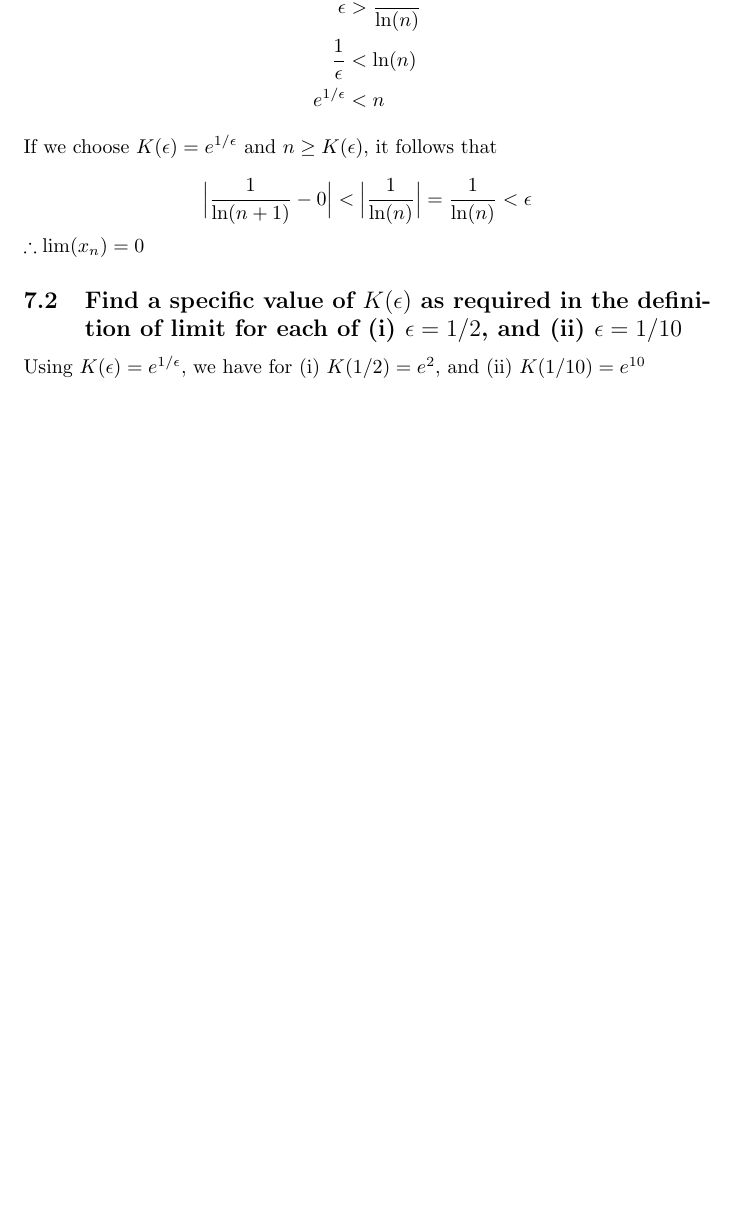
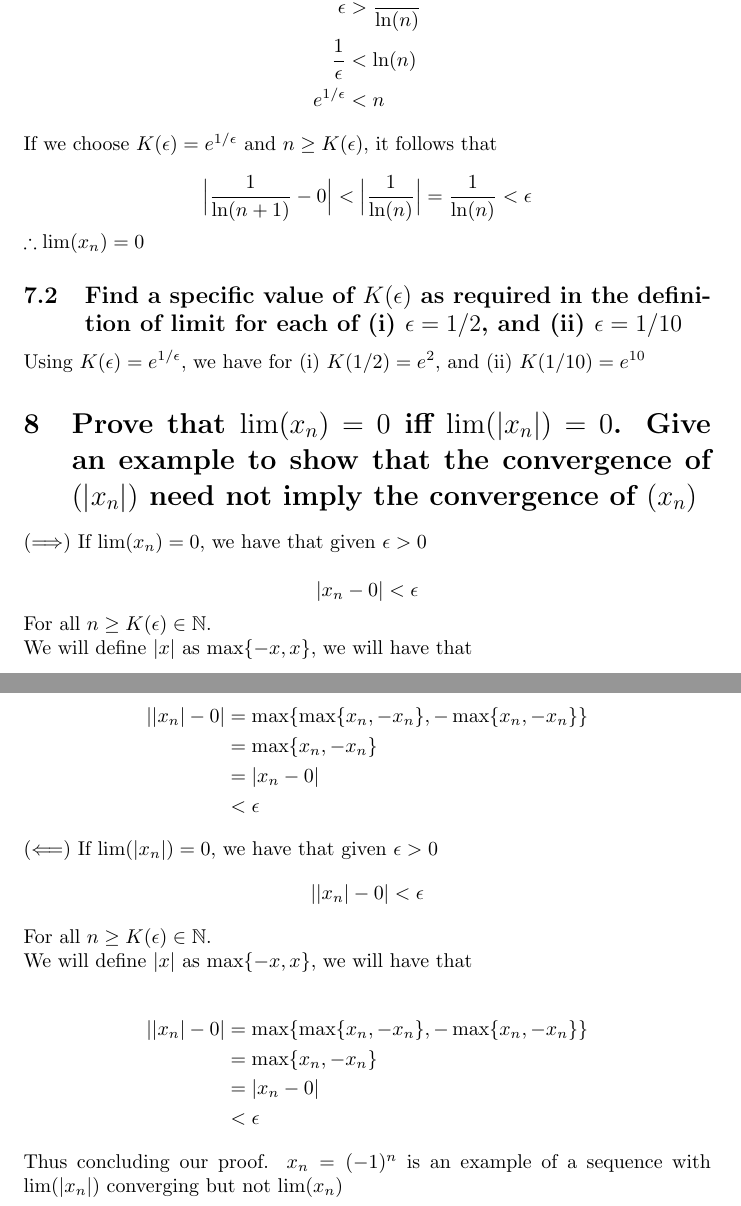
Before and after one commit to grostaco/Real-Analysis, a LaTeX problem sheet (Sequences and Series/Sequences and Limits/exercise.tex): part of page 6 of 6 before the commit and two parts of pages 6 and 7 of 7 after it, the two joined at a grey line, cut so that both start at the same text, the shorter picture padded with empty space. Compiled offline with pdfLaTeX.

Commit message:
feat: finish question 7

```diff
--- a/Sequences and Series/Sequences and Limits/exercise.tex
+++ b/Sequences and Series/Sequences and Limits/exercise.tex
@@ -212,4 +212,37 @@ $\therefore \lim(x_n) = 0$
 \subsection{Find a specific value of $K(\epsilon)$ as required in the definition of limit for each of (i) $\epsilon = 1/2$, and (ii) $\epsilon = 1/10$}
 Using $K(\epsilon) = e^{1/\epsilon}$, we have for (i) $K(1/2) = e^2$, and (ii) $K(1/10) = e^{10}$
 
+\section{Prove that $\lim(x_n) = 0$ iff $\lim(|x_n|) = 0$. Give an example to show that the convergence of $(|x_n|)$ need not imply the convergence of $(x_n)$}
+
+$(\Longrightarrow)$ If $\lim(x_n) = 0$, we have that given $\epsilon > 0$
+
+\begin{equation*}
+    |x_n - 0| < \epsilon
+\end{equation*}
+For all $n \ge K(\epsilon) \in \mathbb{N}$.
+\\
+We will define $|x|$ as $\max\{-x, x\}$, we will have that
+
+\begin{align*}
+    ||x_n| - 0| & = \max\{\max\{x_n, -x_n\}, -\max\{x_n, -x_n\}\} \\
+                & = \max\{x_n, -x_n\} \\
+                & = |x_n - 0| \\
+                & < \epsilon
+\end{align*}
+$(\Longleftarrow)$  If $\lim(|x_n|) = 0$, we have that given $\epsilon > 0$
+\begin{equation*}
+    ||x_n| - 0| < \epsilon
+\end{equation*}
+For all $n \ge K(\epsilon) \in \mathbb{N}$.
+\\
+We will define $|x|$ as $\max\{-x, x\}$, we will have that
+
+\begin{align*}
+    ||x_n| - 0| & = \max\{\max\{x_n, -x_n\}, -\max\{x_n, -x_n\}\} \\
+                & = \max\{x_n, -x_n\} \\
+                & = |x_n - 0| \\
+                & < \epsilon
+\end{align*}
+Thus concluding our proof. $x_n = (-1)^n$ is an example of a sequence with $\lim(|x_n|)$ converging but not $\lim(x_n)$
+
 \end{document}
```
Also changed, not shown: Sequences and Series/Sequences and Limits/exercise.pdf.
